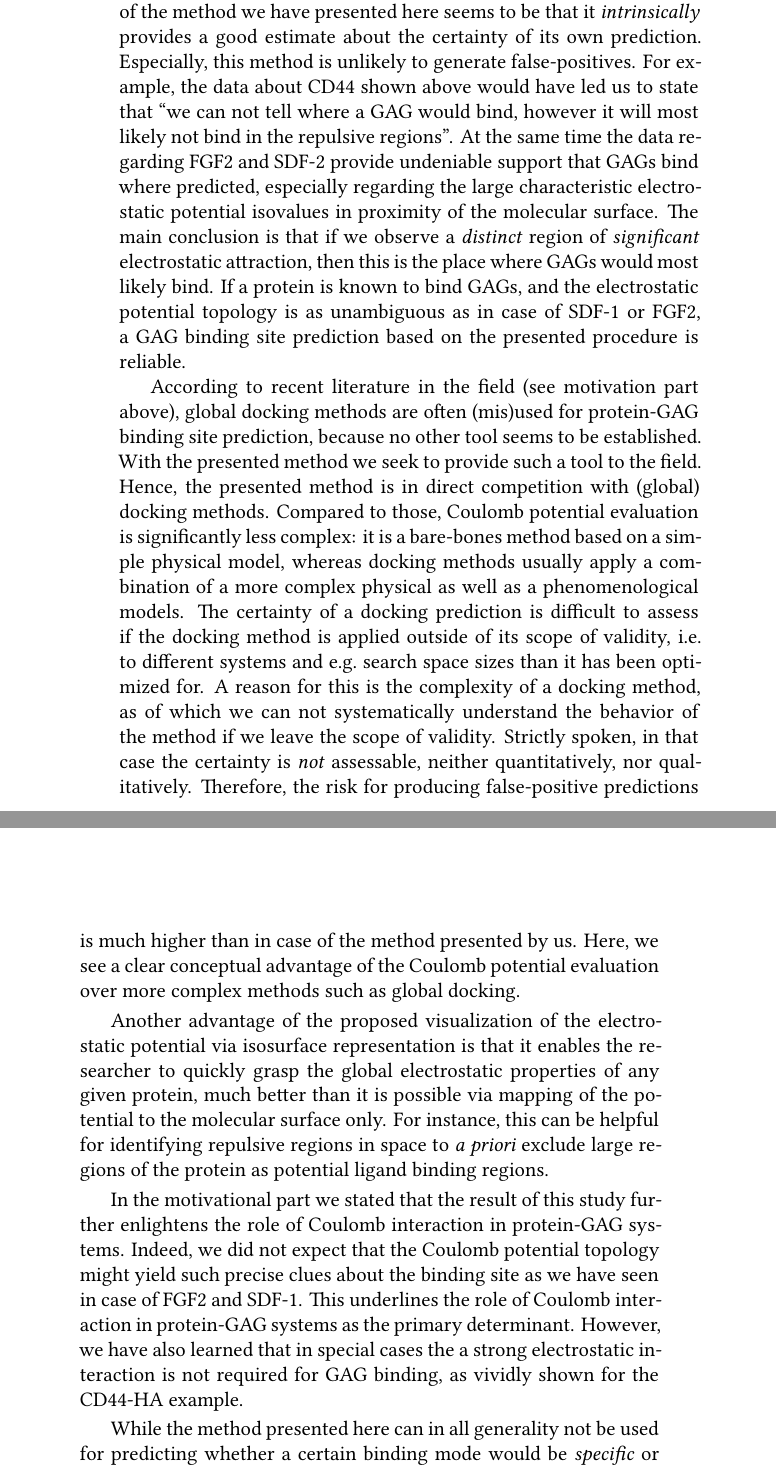
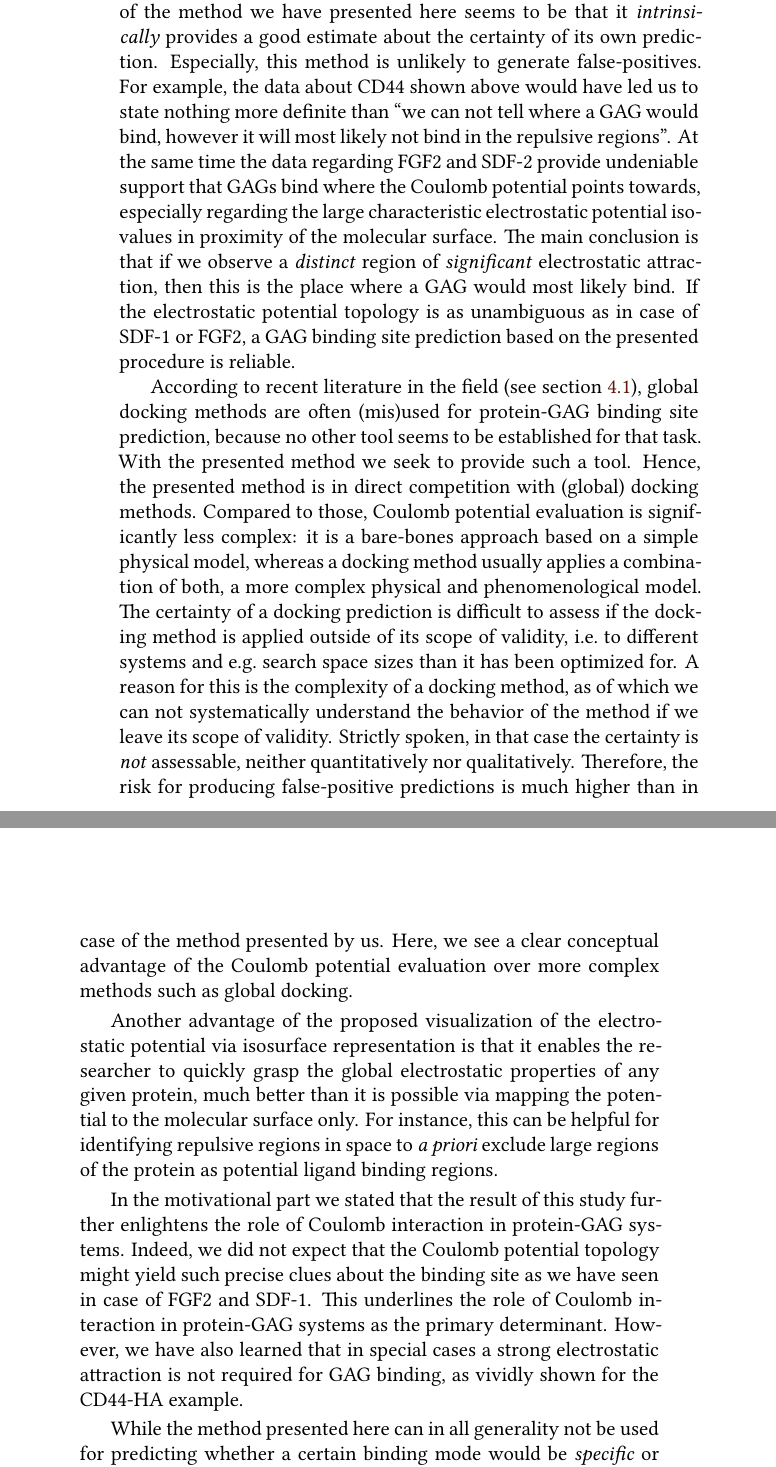
Before and after one commit to jgehrcke/phd-thesis, a LaTeX thesis (latexproject/main.tex, which reads latexproject/04_protein_gag_binding_site_prediction.tex): two parts of pages 27 and 28 of 121, joined at a grey line, cut so that both start at the same text. Compiled offline with XeLaTeX.

Commit message:
bspred: text improvements.

```diff
--- a/latexproject/04_protein_gag_binding_site_prediction.tex
+++ b/latexproject/04_protein_gag_binding_site_prediction.tex
@@ -363,51 +364,51 @@ aspect to discuss when predicting the behavior of a system is the
 presented here seems to be that it \textit{intrinsically} provides a good
 estimate about the certainty of its own prediction. Especially, this method is
 unlikely to generate false-positives. For example, the data about CD44 shown
-above would have led us to state that \enquote{we can not tell where a GAG would
-bind, however it will most likely not bind in the repulsive regions}. At the
-same time the data regarding FGF2 and SDF-2 provide undeniable support that GAGs
-bind where predicted, especially regarding the large characteristic
-electrostatic potential isovalues in proximity of the molecular surface. The
-main conclusion is that if we observe a \textit{distinct} region of
-\textit{significant} electrostatic attraction, then this is the place where GAGs
-would most likely bind. If a protein is known to bind GAGs, and the
-electrostatic potential topology is as unambiguous as in case of SDF-1 or FGF2,
-a GAG binding site prediction based on the presented procedure is reliable.
+above would have led us to state nothing more definite than \enquote{we can not
+tell where a GAG would bind, however it will most likely not bind in the
+repulsive regions}. At the same time the data regarding FGF2 and SDF-2 provide
+undeniable support that GAGs bind where the Coulomb potential points towards,
+especially regarding the large characteristic electrostatic potential isovalues
+in proximity of the molecular surface. The main conclusion is that if we observe
+a \textit{distinct} region of \textit{significant} electrostatic attraction,
+then this is the place where a GAG would most likely bind. If the electrostatic
+potential topology is as unambiguous as in case of SDF-1 or FGF2, a GAG binding
+site prediction based on the presented procedure is reliable.
 
-According to recent literature in the field (see motivation part above), global
-docking methods are often (mis)used for protein-GAG binding site prediction,
-because no other tool seems to be established. With the presented method we seek
-to provide such a tool to the field. Hence, the presented method is in direct
-competition with (global) docking methods. Compared to those, Coulomb potential
-evaluation is significantly less complex: it is a bare-bones method based on a
-simple physical model, whereas docking methods usually apply a combination of a
-more complex physical as well as a phenomenological models. The certainty of a
-docking prediction is difficult to assess if the docking method is applied
-outside of its scope of validity, i.e.\ to different systems and e.g.\ search
-space sizes than it has been optimized for. A reason for this is the complexity
-of a docking method, as of which we can not systematically understand the
-behavior of the method if we leave the scope of validity. Strictly spoken, in
-that case the certainty is \textit{not} assessable, neither quantitatively, nor
-qualitatively. Therefore, the risk for producing false-positive predictions is
-much higher than in case of the method presented by us. Here, we see a clear
-conceptual advantage of the Coulomb potential evaluation over more complex
-methods such as global docking.
+According to recent literature in the field (see \cref{bspred:motivation}),
+global docking methods are often (mis)used for protein-GAG binding site
+prediction, because no other tool seems to be established for that task. With
+the presented method we seek to provide such a tool. Hence, the presented method
+is in direct competition with (global) docking methods. Compared to those,
+Coulomb potential evaluation is significantly less complex: it is a bare-bones
+approach based on a simple physical model, whereas a docking method usually
+applies a combination of both, a more complex physical and phenomenological
+model. The certainty of a docking prediction is difficult to assess if the
+docking method is applied outside of its scope of validity, i.e.\ to different
+systems and e.g.\ search space sizes than it has been optimized for. A reason
+for this is the complexity of a docking method, as of which we can not
+systematically understand the behavior of the method if we leave its scope of
+validity. Strictly spoken, in that case the certainty is \textit{not}
+assessable, neither quantitatively nor qualitatively. Therefore, the risk for
+producing false-positive predictions is much higher than in case of the method
+presented by us. Here, we see a clear conceptual advantage of the Coulomb
+potential evaluation over more complex methods such as global docking.
 
 Another advantage of the proposed visualization of the electrostatic potential
 via isosurface representation is that it enables the researcher to quickly grasp
 the global electrostatic properties of any given protein, much better than it is
-possible via mapping of the potential to the molecular surface only. For
-instance, this can be helpful for identifying repulsive regions in space to
-\textit{a priori} exclude large regions of the protein as potential ligand
-binding regions.
+possible via mapping the potential to the molecular surface only. For instance,
+this can be helpful for identifying repulsive regions in space to \textit{a
+priori} exclude large regions of the protein as potential ligand binding
+regions.
 
 In the motivational part we stated that the result of this study further
 enlightens the role of Coulomb interaction in protein-GAG systems. Indeed, we
 did not expect that the Coulomb potential topology might yield such precise
 clues about the binding site as we have seen in case of FGF2 and SDF-1. This
 underlines the role of Coulomb interaction in protein-GAG systems as the primary
-determinant. However, we have also learned that in special cases the a strong
-electrostatic interaction is not required for GAG binding, as vividly shown for
+determinant. However, we have also learned that in special cases a strong
+electrostatic attraction is not required for GAG binding, as vividly shown for
 the CD44-HA example.
 
 While the method presented here can in all generality not be used for predicting
```
Also changed, not shown: latexproject/04_protein_gag_binding_site_prediction.tex (5 more changed lines).
